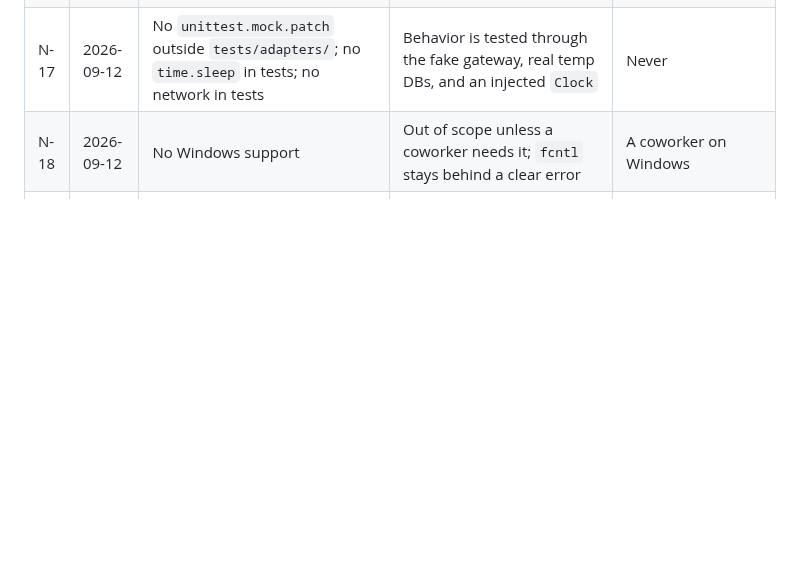
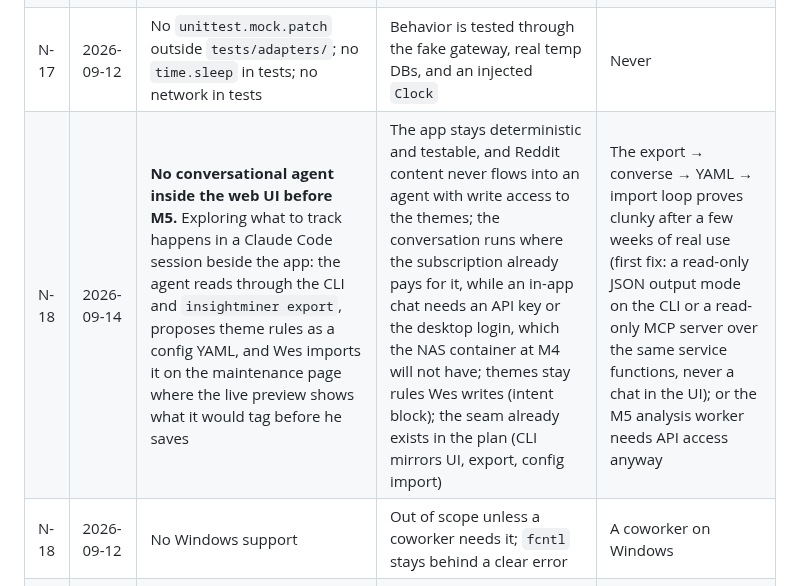
Before and after one commit to WhowellGit/threaddigest, a Markdown page: docs/decisions/DECISIONS.md, the part around one of its changes. Drawn GitHub-style; blank space fills up the shorter version.

Commit message:
Record N-18: no conversational agent inside the UI before M5; memory in step

```diff
--- a/docs/decisions/DECISIONS.md
+++ b/docs/decisions/DECISIONS.md
@@ -73,6 +73,7 @@
 | N-15 | 2026-09-13 | No hand-typed "catches since" in `GUARDS.md`; derived from CI failures posted to a pinned issue | A typed catch count is narration | Never |
 | N-16 | 2026-09-13 | No three hard-block hooks; two ship (no `--no-verify`/direct push to `main`; no hand edits to `.ratchets/` or the hook settings), self-protecting, failing closed | A `PreToolUse` hook has no PR context; command-text matching of "writes to the production DB" is list-policing; the CLI's own destructive gate covers that ring | Never beyond two |
 | N-17 | 2026-09-12 | No `unittest.mock.patch` outside `tests/adapters/`; no `time.sleep` in tests; no network in tests | Behavior is tested through the fake gateway, real temp DBs, and an injected `Clock` | Never |
+| N-18 | 2026-09-14 | **No conversational agent inside the web UI before M5.** Exploring what to track happens in a Claude Code session beside the app: the agent reads through the CLI and `insightminer export`, proposes theme rules as a config YAML, and Wes imports it on the maintenance page where the live preview shows what it would tag before he saves | The app stays deterministic and testable, and Reddit content never flows into an agent with write access to the themes; the conversation runs where the subscription already pays for it, while an in-app chat needs an API key or the desktop login, which the NAS container at M4 will not have; themes stay rules Wes writes (intent block); the seam already exists in the plan (CLI mirrors UI, export, config import) | The export → converse → YAML → import loop proves clunky after a few weeks of real use (first fix: a read-only JSON output mode on the CLI or a read-only MCP server over the same service functions, never a chat in the UI); or the M5 analysis worker needs API access anyway |
 | N-18 | 2026-09-12 | No Windows support | Out of scope unless a coworker needs it; `fcntl` stays behind a clear error | A coworker on Windows |
 | N-19 | 2026-09-13 | No CHANGELOG ceremony beyond the version string (adversarial cut list) — **pending**; the plan still lists `CHANGELOG.md` | Reddit blocking a bad version needs only the UA version | Wes rules |
 | N-20 | 2026-09-12 | No new abstraction without two concrete uses; four layers only (`web`/`cli` → `services` → `db`/`adapters` → `ports` → `core`) | Over-abstraction is the named AI-assisted failure pattern | Never |
```
Also changed, not shown: other parts of docs/decisions/DECISIONS.md (+1 -0 lines).
